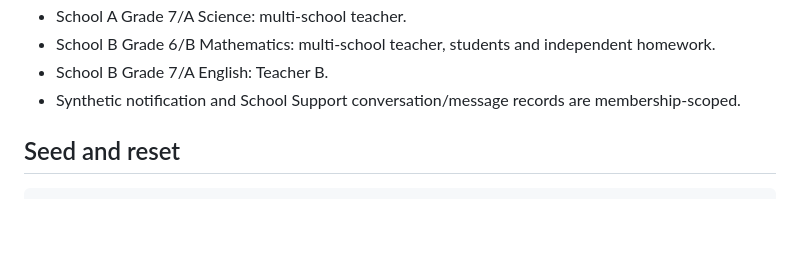
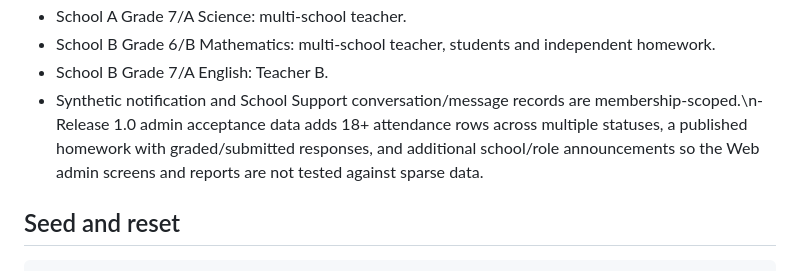
Before and after one commit to bamalliss84/school_saas, a Markdown page: DEMO_DATA.md, the part around the change. Rendered like a GitHub page; blank space fills up the shorter version.

Commit message:
docs(demo): document release 1 acceptance data

```diff
--- a/DEMO_DATA.md
+++ b/DEMO_DATA.md
@@ -42,7 +42,7 @@ Use `/api/v1/auth/contexts/` after login and send `X-School-Membership-ID`. The
 - School A Grade 7/A Science: multi-school teacher.
 - School B Grade 6/B Mathematics: multi-school teacher, students and independent homework.
 - School B Grade 7/A English: Teacher B.
-- Synthetic notification and School Support conversation/message records are membership-scoped.
+- Synthetic notification and School Support conversation/message records are membership-scoped.\n- Release 1.0 admin acceptance data adds 18+ attendance rows across multiple statuses, a published homework with graded/submitted responses, and additional school/role announcements so the Web admin screens and reports are not tested against sparse data.
 
 ## Seed and reset
 
```
